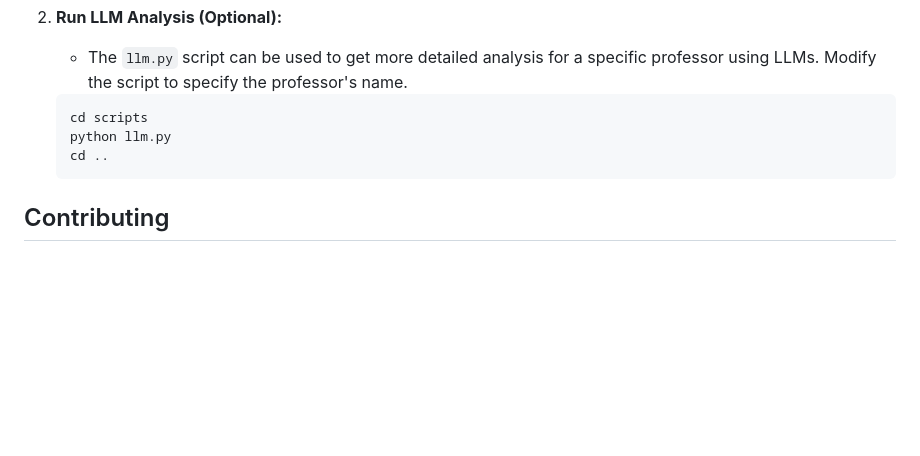
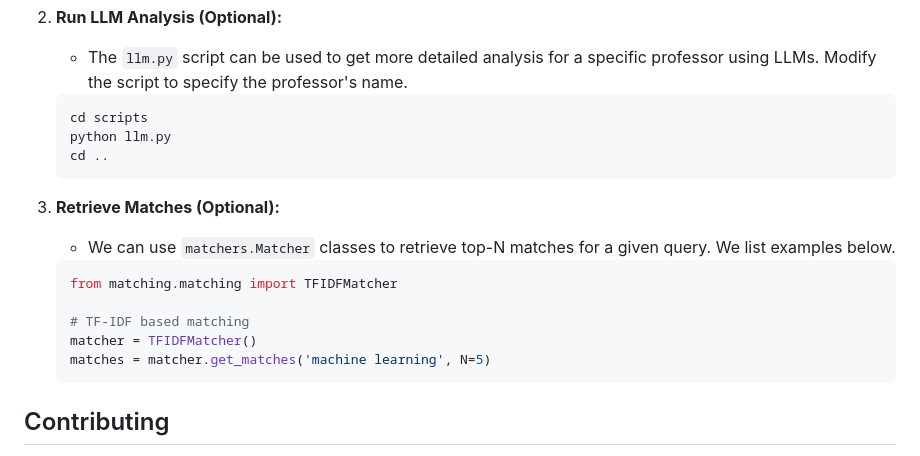
Before and after one commit to Shrey1306/ResearchMatch, a Markdown page: README.md, the part around the change. Drawn GitHub-style; blank space fills up the shorter version.

````diff
--- a/README.md
+++ b/README.md
@@ -82,6 +82,16 @@ This project helps students find potential research advisors by scraping univers
     cd ..
     ```
 
+2.  **Retrieve Matches (Optional):**
+    *   We can use `matchers.Matcher` classes to retrieve top-N matches for a given query. We list examples below.
+    ```python
+    from matching.matching import TFIDFMatcher
+
+    # TF-IDF based matching
+    matcher = TFIDFMatcher()
+    matches = matcher.get_matches('machine learning', N=5)
+    ```
+
 ## Contributing
 
 [Details on how to contribute, if applicable]
````
